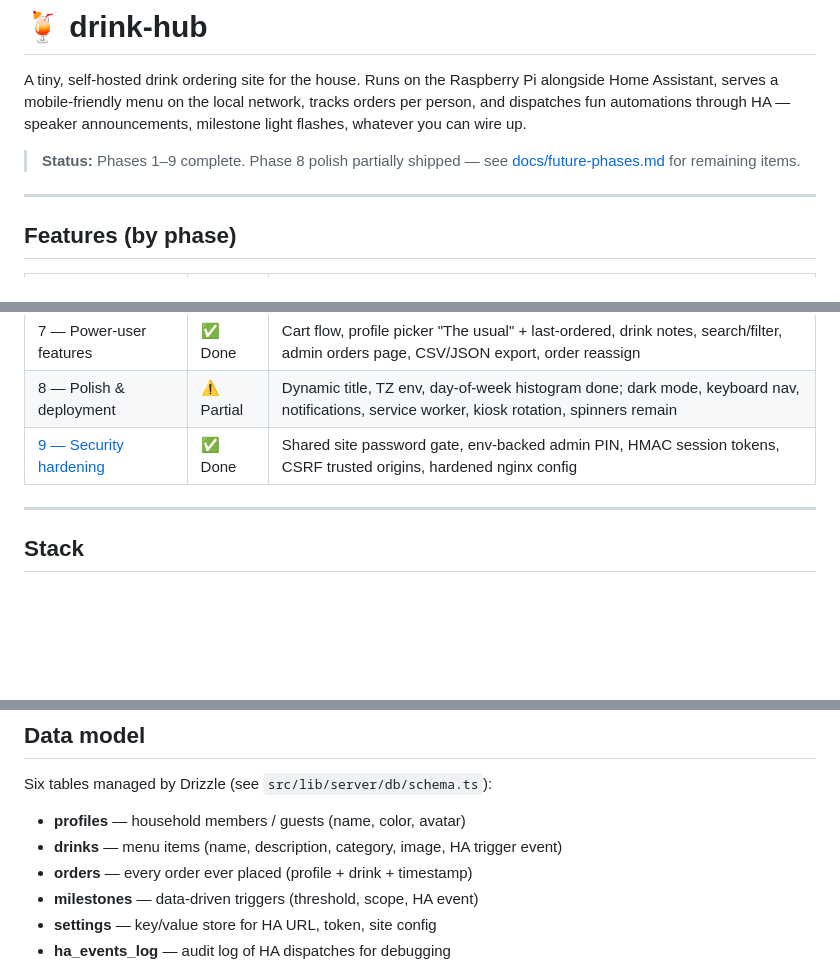
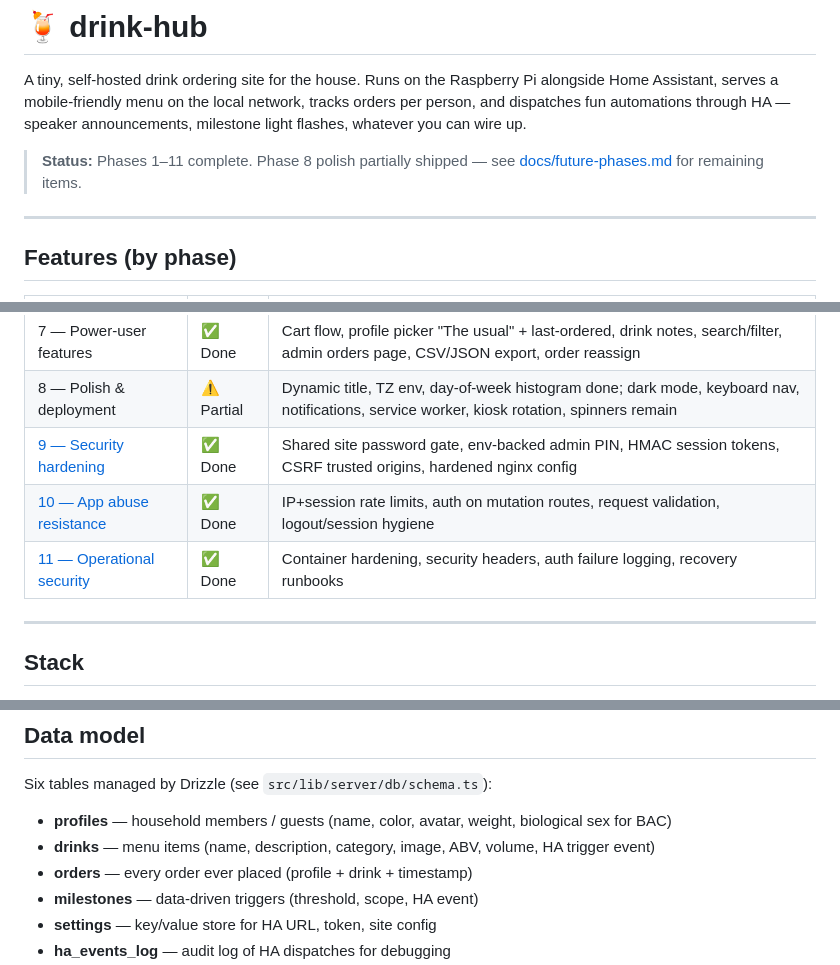
Before and after one commit to faberalarcon/home, a Markdown page: README.md, 3 parts joined by grey strips. GitHub-like rendering; blank space fills up the shorter version.

```diff
--- a/README.md
+++ b/README.md
@@ -2,7 +2,7 @@
 
 A tiny, self-hosted drink ordering site for the house. Runs on the Raspberry Pi alongside Home Assistant, serves a mobile-friendly menu on the local network, tracks orders per person, and dispatches fun automations through HA — speaker announcements, milestone light flashes, whatever you can wire up.
 
-> **Status:** Phases 1–9 complete. Phase 8 polish partially shipped — see [docs/future-phases.md](./docs/future-phases.md) for remaining items.
+> **Status:** Phases 1–11 complete. Phase 8 polish partially shipped — see [docs/future-phases.md](./docs/future-phases.md) for remaining items.
 
 ---
 
@@ -19,6 +19,8 @@ A tiny, self-hosted drink ordering site for the house. Runs on the Raspberry Pi
 | 7 — Power-user features | ✅ Done | Cart flow, profile picker "The usual" + last-ordered, drink notes, search/filter, admin orders page, CSV/JSON export, order reassign |
 | 8 — Polish & deployment | ⚠ Partial | Dynamic title, TZ env, day-of-week histogram done; dark mode, keyboard nav, notifications, service worker, kiosk rotation, spinners remain |
 | [9 — Security hardening](./docs/phase-9-edge-auth-hardening.md) | ✅ Done | Shared site password gate, env-backed admin PIN, HMAC session tokens, CSRF trusted origins, hardened nginx config |
+| [10 — App abuse resistance](./docs/phase-10-app-abuse-resistance.md) | ✅ Done | IP+session rate limits, auth on mutation routes, request validation, logout/session hygiene |
+| [11 — Operational security](./docs/phase-11-operational-security.md) | ✅ Done | Container hardening, security headers, auth failure logging, recovery runbooks |
 
 ---
 
@@ -83,8 +85,8 @@ An example hardened nginx config lives at [`deploy/nginx/drink-hub.conf.example`
 
 Six tables managed by Drizzle (see `src/lib/server/db/schema.ts`):
 
-- **profiles** — household members / guests (name, color, avatar)
-- **drinks** — menu items (name, description, category, image, HA trigger event)
+- **profiles** — household members / guests (name, color, avatar, weight, biological sex for BAC)
+- **drinks** — menu items (name, description, category, image, ABV, volume, HA trigger event)
 - **orders** — every order ever placed (profile + drink + timestamp)
 - **milestones** — data-driven triggers (threshold, scope, HA event)
 - **settings** — key/value store for HA URL, token, site config
```
Also changed, not shown: other parts of README.md (+1 -0 lines), docs/future-phases.md (+12 -6 lines).
